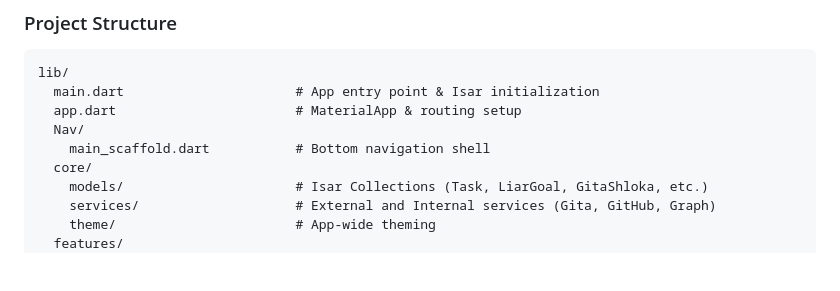
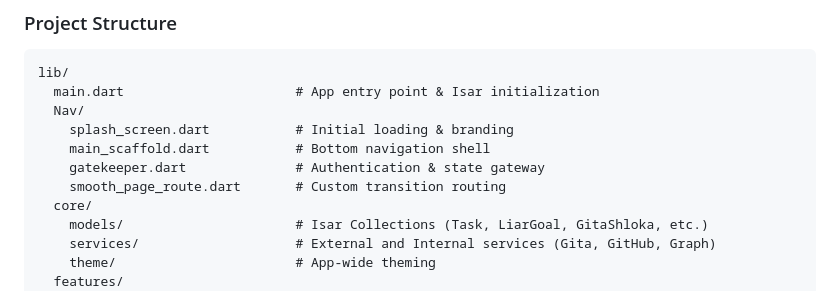
Before and after one commit to KVLNK12305/K.A.I.R.O, a Markdown page: README.md, the part around the change. Rendered like a GitHub page; blank space fills up the shorter version.

Commit message:
docs: update project structure to reflect recent refactors

````diff
--- a/README.md
+++ b/README.md
@@ -32,9 +32,11 @@ The application is heavily modularized into distinct philosophical and functiona
 ```text
 lib/
   main.dart                      # App entry point & Isar initialization
-  app.dart                       # MaterialApp & routing setup
   Nav/
+    splash_screen.dart           # Initial loading & branding
     main_scaffold.dart           # Bottom navigation shell
+    gatekeeper.dart              # Authentication & state gateway
+    smooth_page_route.dart       # Custom transition routing
   core/
     models/                      # Isar Collections (Task, LiarGoal, GitaShloka, etc.)
     services/                    # External and Internal services (Gita, GitHub, Graph)
````
